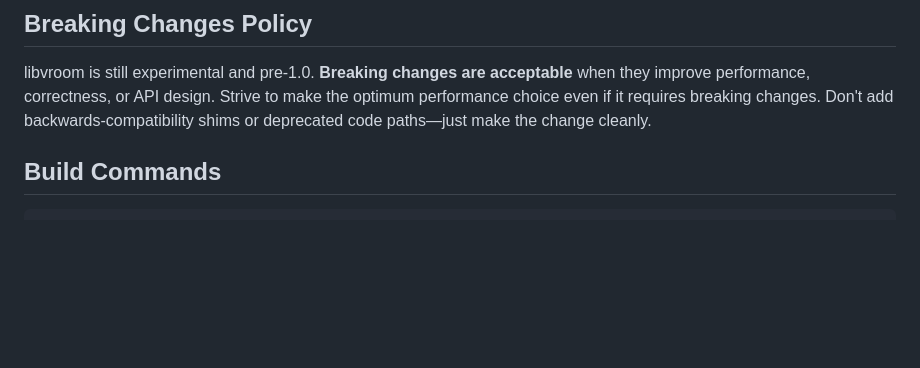
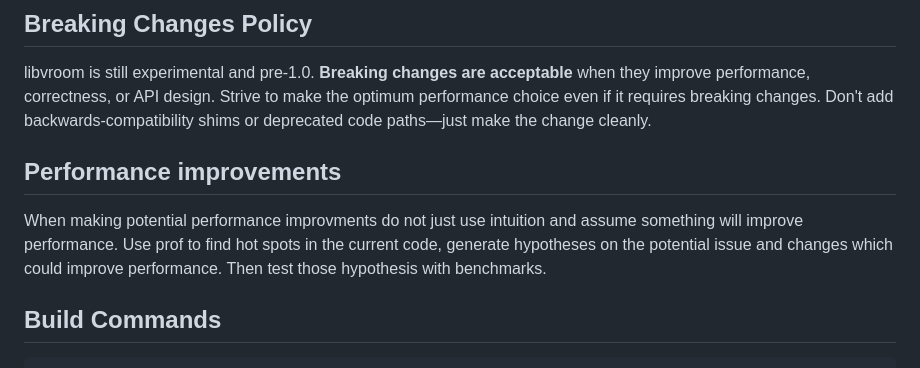
Before and after one commit to jimhester/simdcsv, a Markdown page: CLAUDE.md, the part around the change. Rendered like a GitHub page; blank space fills up the shorter version.

Commit message:
Note about evidence based performance improvements
[ci skip]

```diff
--- a/CLAUDE.md
+++ b/CLAUDE.md
@@ -17,6 +17,10 @@ This project is authored by Jim Hester, the original author of [vroom](https://g
 ## Breaking Changes Policy
 
 libvroom is still experimental and pre-1.0. **Breaking changes are acceptable** when they improve performance, correctness, or API design. Strive to make the optimum performance choice even if it requires breaking changes. Don't add backwards-compatibility shims or deprecated code paths—just make the change cleanly.
+
+## Performance improvements
+
+When making potential performance improvments do not just use intuition and assume something will improve performance. Use prof to find hot spots in the current code, generate hypotheses on the potential issue and changes which could improve performance. Then test those hypothesis with benchmarks.
 
 ## Build Commands
 
```
